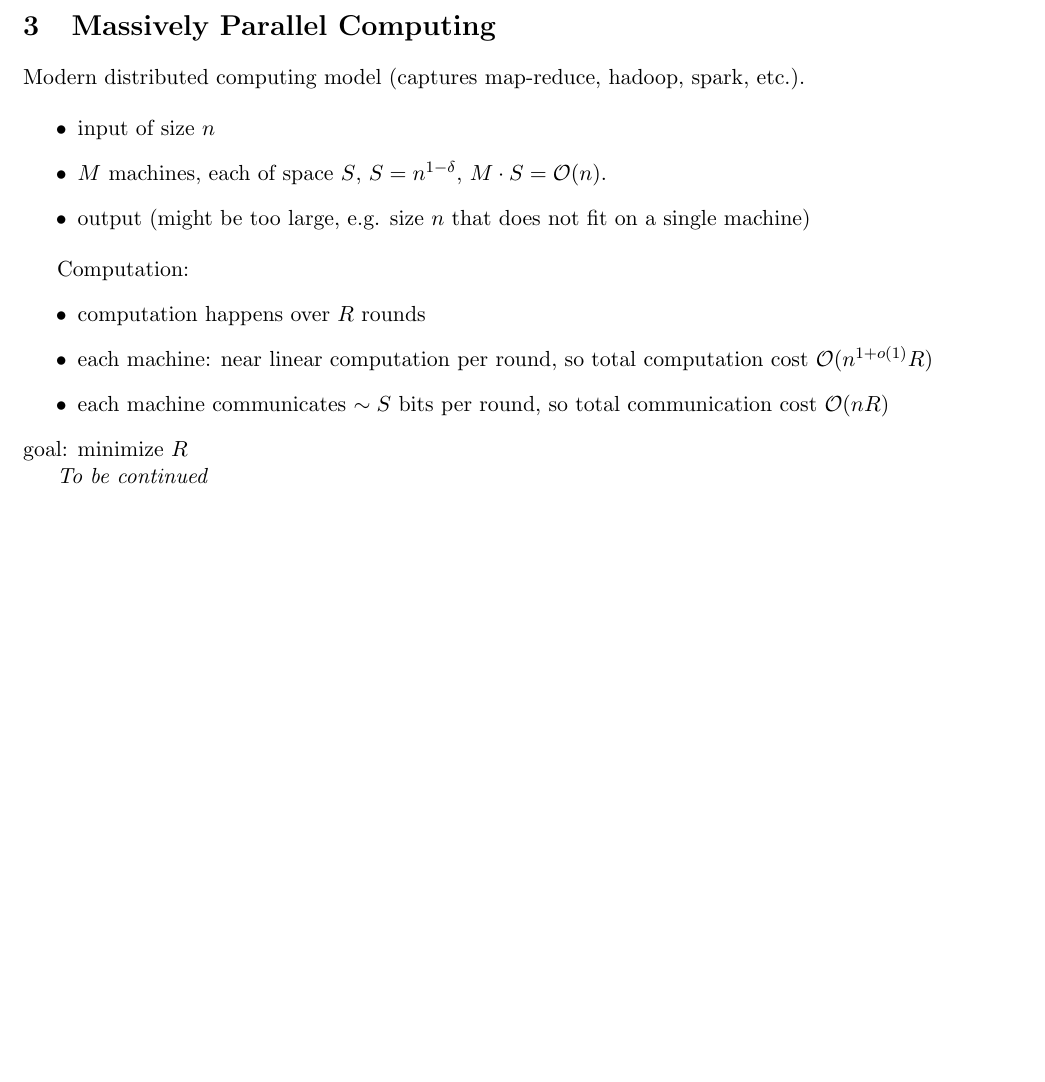
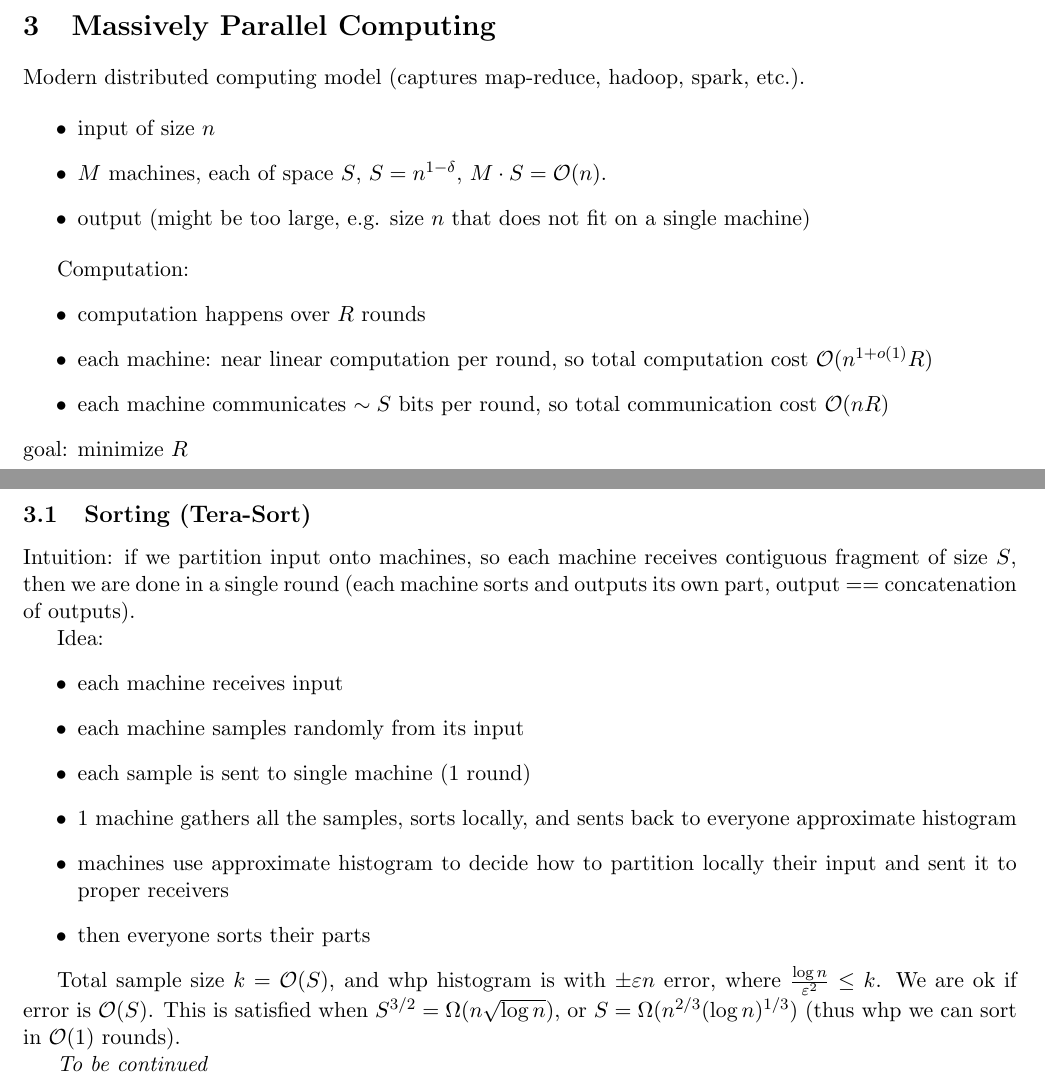
Before and after one commit to izulin/uwrbigdata, a LaTeX document (sources/lecture12.tex): part of page 3 of 3 before the commit and two parts of pages 3 and 4 of 4 after it, the two joined at a grey line, cut so that both start at the same text, the shorter picture padded with empty space. Compiled offline with pdfLaTeX.

Commit message:
l12 terasort

```diff
--- a/sources/lecture12.tex
+++ b/sources/lecture12.tex
@@ -181,6 +181,20 @@ Computation:
 \end{itemize}
 goal: minimize $R$
 
+\subsection{Sorting (Tera-Sort)}
+Intuition: if we partition input onto machines, so each machine receives contiguous fragment of size $S$, then we are done in a single round (each machine sorts and outputs its own part, output == concatenation of outputs).
+
+Idea:
+\begin{itemize}
+\item each machine receives input
+\item each machine samples randomly from its input
+\item each sample is sent to single machine ($1$ round)
+\item 1 machine gathers all the samples, sorts locally, and sents back to everyone approximate histogram
+\item machines use approximate histogram to decide how to partition locally their input and sent it to proper receivers
+\item then everyone sorts their parts
+\end{itemize}
+
+Total sample size $k = \bigo(S)$, and whp histogram is with $\pm \varepsilon n$ error, where $\frac{\log n}{\varepsilon^2} \le k$. We are ok if error is $\bigo(S)$. This is satisfied when $S^{3/2} = \Omega(n \sqrt{\log n})$, or $S = \Omega(n^{2/3} (\log n)^{1/3})$ (thus whp we can sort in $\bigo(1)$ rounds).
 
 \emph{To be continued}
 \end{document}
```
Also changed, not shown: exercises/list01.pdf, exercises/list02.pdf, exercises/list03.pdf, exercises/list04.pdf, exercises/list05.pdf, exercises/list06.pdf, exercises/list07.pdf, exercises/list08.pdf, exercises/list09.pdf, exercises/list10.pdf, exercises/list11.pdf, exercises/list12.pdf, lectures/lecture01.pdf, lectures/lecture02.pdf, 10 more files.
